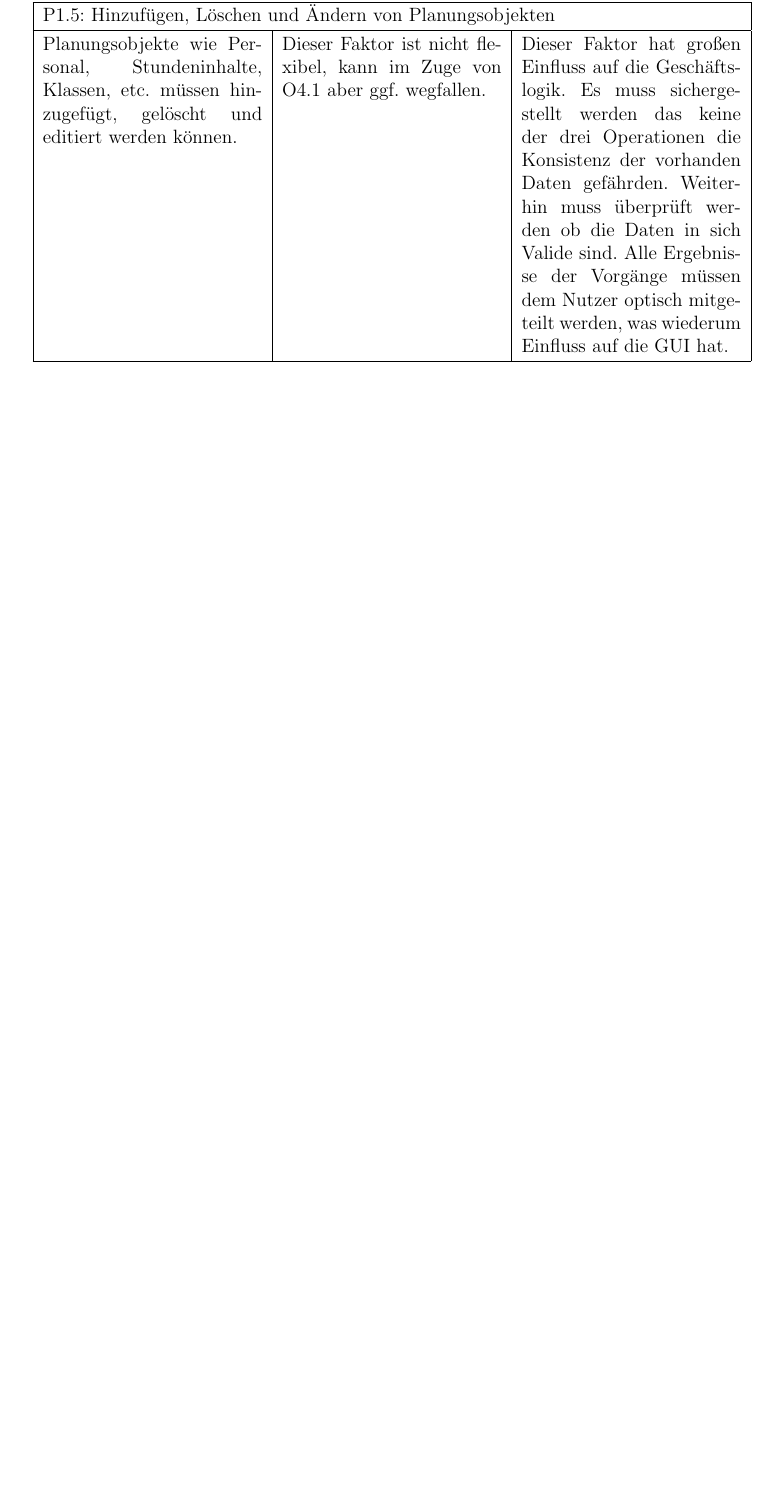
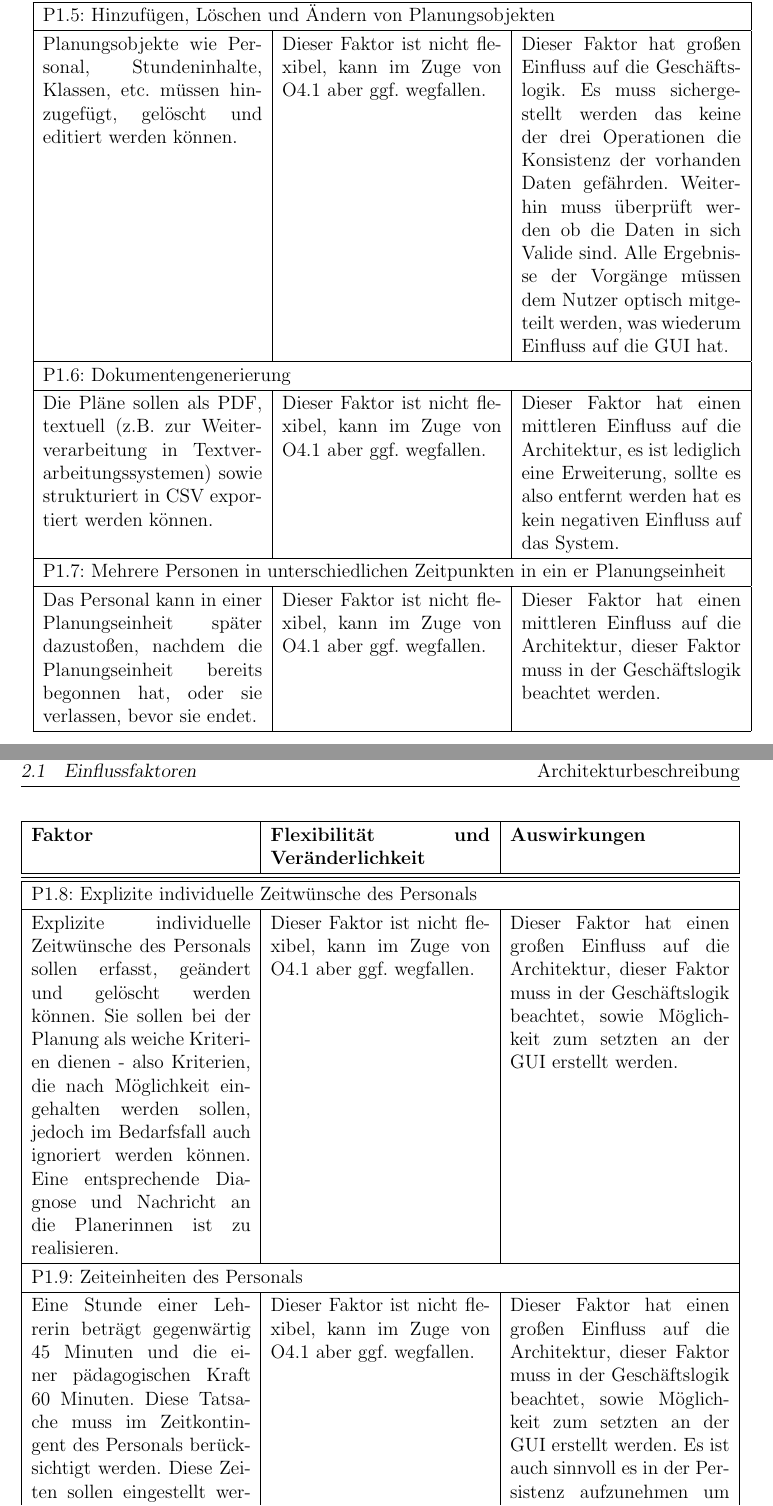
Before and after one commit to WOYM/documentation, a LaTeX document (Architekturbeschreibung/3-Architekturbeschreibung.tex): part of page 13 of 46 before the commit and two parts of pages 13 and 14 of 47 after it, the two joined at a grey line, cut so that both start at the same text, the shorter picture padded with empty space. Compiled offline with pdfLaTeX.

Commit message:
weitere Faktoren hinzugefügt

```diff
--- a/Architekturbeschreibung/3-Architekturbeschreibung.tex
+++ b/Architekturbeschreibung/3-Architekturbeschreibung.tex
@@ -368,6 +368,22 @@ Festlegen des Zeitrasters für die Planung: Wochentage, die verplant werden soll
 \hline
 \multicolumn{3}{|l|}{P1.5: Hinzufügen, Löschen und Ändern von Planungsobjekten}\\\hline
 Planungsobjekte wie Personal, Stundeninhalte, Klassen, etc. müssen hinzugefügt, gelöscht und editiert werden können.& Dieser Faktor ist nicht flexibel, kann im Zuge von O4.1 aber ggf. wegfallen. & Dieser Faktor hat großen Einfluss auf die Geschäftslogik. Es muss sichergestellt werden das keine der drei Operationen die Konsistenz der vorhanden Daten gefährden. Weiterhin muss überprüft werden ob die Daten in sich Valide sind. Alle Ergebnisse der Vorgänge müssen dem Nutzer optisch mitgeteilt werden, was wiederum Einfluss auf die GUI hat. \\\hline
+\multicolumn{3}{|l|}{P1.6: Dokumentengenerierung}\\\hline
+Die Pläne sollen als PDF, textuell (z.B. zur Weiterverarbeitung in Textverarbeitungssystemen) sowie strukturiert in CSV exportiert werden können. & Dieser Faktor ist nicht flexibel, kann im Zuge von O4.1 aber ggf. wegfallen. & Dieser Faktor hat einen mittleren Einfluss auf die Architektur, es ist lediglich eine Erweiterung, sollte es also entfernt werden hat es kein negativen Einfluss auf das System. \\\hline
+\multicolumn{3}{|l|}{P1.7: Mehrere Personen in unterschiedlichen Zeitpunkten in ein er Planungseinheit}\\\hline
+Das Personal kann in einer Planungseinheit später dazustoßen, nachdem die Planungseinheit bereits begonnen hat, oder sie verlassen, bevor sie endet. & Dieser Faktor ist nicht flexibel, kann im Zuge von O4.1 aber ggf. wegfallen. & Dieser Faktor hat einen mittleren Einfluss auf die Architektur, dieser Faktor muss in der Geschäftslogik beachtet werden. \\\hline
+\end{tabularx} \newpage
+
+\begin{tabularx}{\textwidth}{|X|X|X|}
+\hline
+\textbf{Faktor} & \textbf{Flexibilität und Veränderlichkeit} & \textbf{Auswirkungen}\\\hline
+\hline
+\hline
+\multicolumn{3}{|l|}{P1.8: Explizite individuelle Zeitwünsche des Personals}\\\hline
+Explizite individuelle Zeitwünsche des Personals sollen erfasst, geändert und gelöscht werden können. Sie sollen bei der Planung als weiche Kriterien dienen - also Kriterien, die nach Möglichkeit eingehalten werden sollen, jedoch im Bedarfsfall auch ignoriert werden können. Eine entsprechende Diagnose und Nachricht an die Planerinnen ist zu realisieren. & Dieser Faktor ist nicht flexibel, kann im Zuge von O4.1 aber ggf. wegfallen. & Dieser Faktor hat einen großen Einfluss auf die Architektur, dieser Faktor muss in der Geschäftslogik beachtet, sowie Möglichkeit zum setzten an der GUI erstellt werden. \\\hline
+\multicolumn{3}{|l|}{P1.9: Zeiteinheiten des Personals}\\\hline
+Eine Stunde einer Lehrerin beträgt gegenwärtig 45 Minuten und die einer pädagogischen Kraft 60 Minuten. Diese Tatsache muss im Zeitkontingent des Personals berücksichtigt werden. Diese Zeiten sollen eingestellt werden können. Die Einstellungen wirken sich nur auf die laufende Planung aus, kann aber in neue Planungen übernommen werden.& Dieser Faktor ist nicht flexibel, kann im Zuge von O4.1 aber ggf. wegfallen. & Dieser Faktor hat einen großen Einfluss auf die Architektur, dieser Faktor muss in der Geschäftslogik beachtet, sowie Möglichkeit zum setzten an der GUI erstellt werden. Es ist auch sinnvoll es in der Persistenz aufzunehmen um diese einstellung nicht immer verändern zu müssen. \\\hline
+
 \multicolumn{3}{|l|}{\textbf{P2: Benutzerschnittstelle}}\\\hline
 \multicolumn{3}{|l|}{P2.1: Erstellen und Bearbeiten der Auszugebenden individuellen Pläne}\\\hline
 \begin{itemize}[topsep=0cm, leftmargin=0.5cm, itemsep=0pt]
@@ -376,6 +392,9 @@ Planungsobjekte wie Personal, Stundeninhalte, Klassen, etc. müssen hinzugefügt
 \item Belegungsplan für jeden Raum
 \item Personaleinsatzplan
 \end{itemize} & Dieser Faktor ist nicht flexibel, kann im Zuge von O4.1 aber ggf. wegfallen. & Beeinflusst die Architektur sehr, weil es die eigentlichen Funktionalitäten der GUI definiert.
+\\\hline
+\multicolumn{3}{|l|}{P2.2: Vorwissen des Benutzers}\\\hline
+Das Programm muss von Planerinnen, die hauptberuflich Lehrerinnen und keine Informatikerinnen sind, leicht zu bedienen sein. & Dieser Faktor ist nicht flexibel, kann im Zuge von O4.1 aber ggf. wegfallen. & Beeinflusst die Architektur sehr, weil es das Aussehen und Benutzbarkeit der GUI definiert.
 \\\hline
 \end{tabularx}\\
 
```
